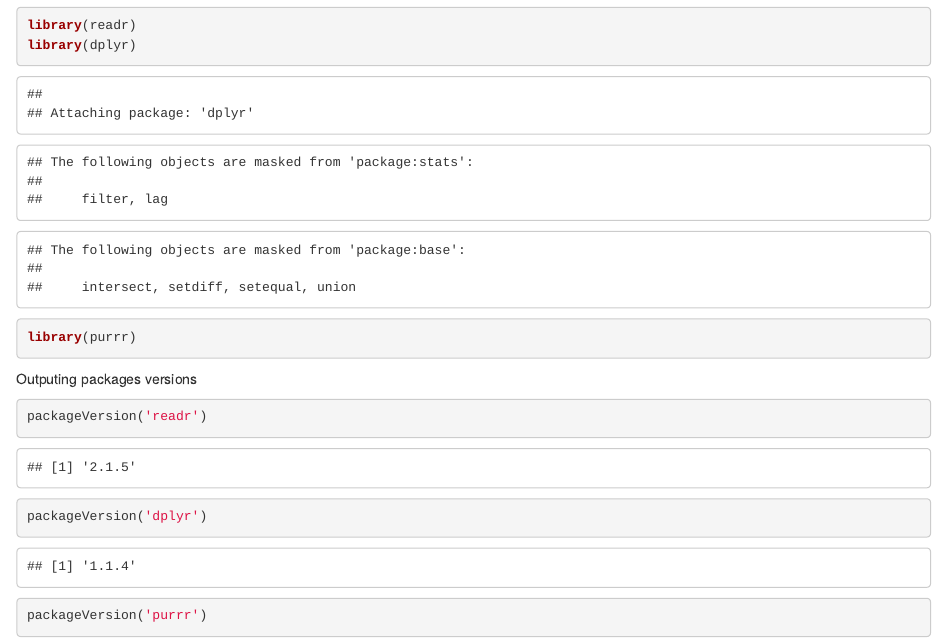
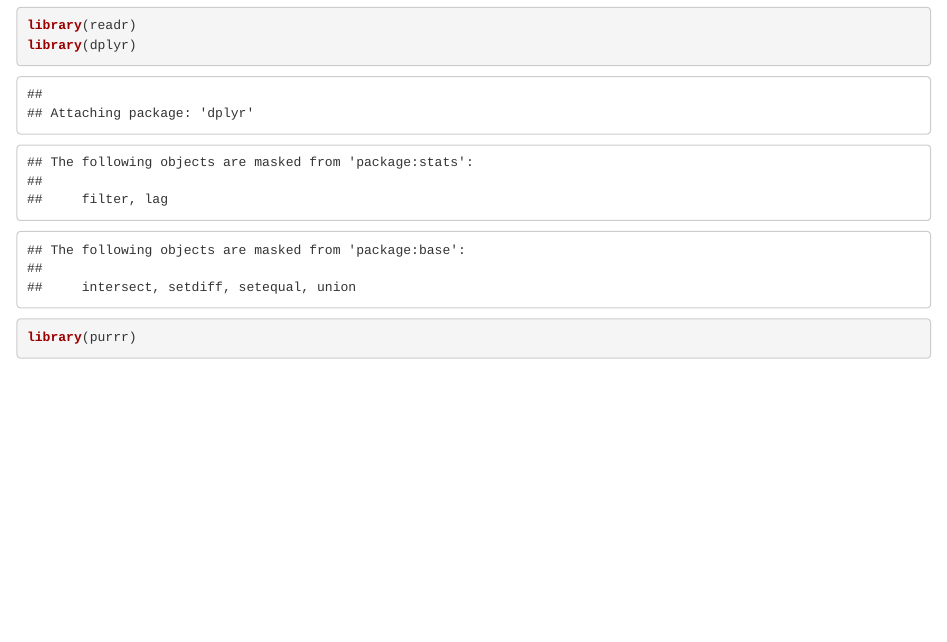
Before and after one commit to oolonek/taxo_scorer, an R Markdown document (manuscript_results/2_taxonomically_informed_scoring/2_taxo_scorer.Rmd): the page in a window 1100 px wide, from 570 px down. Rendered offline with R 4.5, knitr and Pandoc, with nearby package versions; some code elsewhere in the file could not run offline.

Commit message:
Update 2_taxo_scorer.Rmd

````diff
--- a/manuscript_results/2_taxonomically_informed_scoring/2_taxo_scorer.Rmd
+++ b/manuscript_results/2_taxonomically_informed_scoring/2_taxo_scorer.Rmd
@@ -35,13 +35,6 @@ output_f1_scores_path <- "~/Data/Weighted/F1_scores.tsv"
 library(readr)
 library(dplyr)
 library(purrr)
-```
-
-Outputing packages versions
-```{r}
-packageVersion('readr')
-packageVersion('dplyr')
-packageVersion('purrr')
 ```
 
 Loading the files obtained after cleaning
````
Also changed, not shown: manuscript_results/2_taxonomically_informed_scoring/2_taxo_scorer.Rmd (1 more changed lines).
